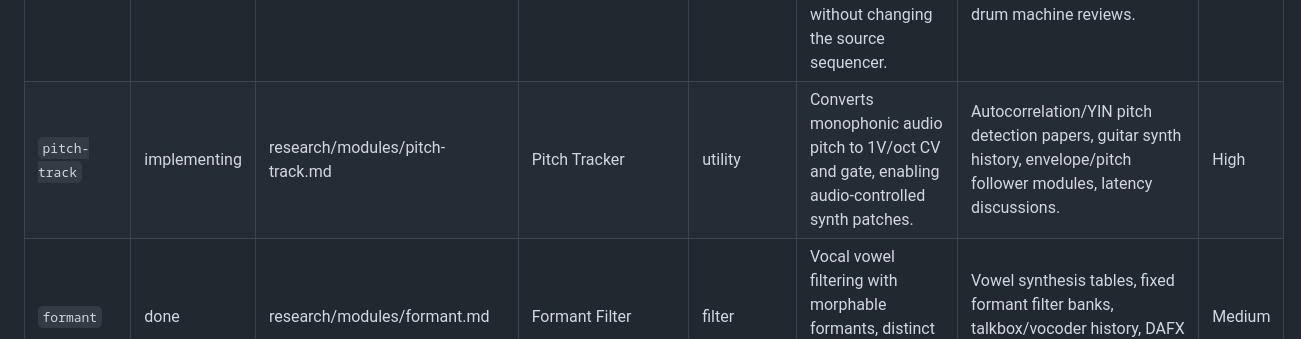
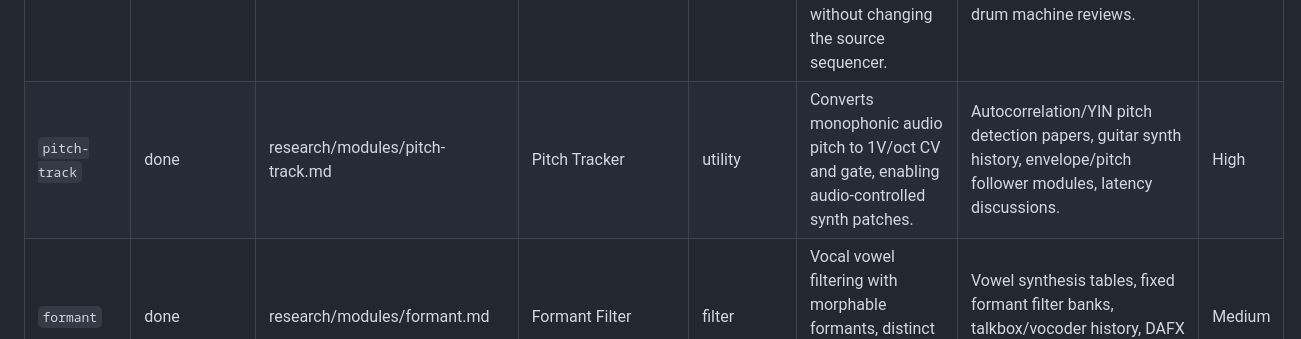
Before and after one commit to OrderAndCh4oS/eurorack-js, a Markdown page: research/module-queue.md, the part around the change. GitHub-like rendering.

Commit message:
queue: complete pitch tracker

```diff
--- a/research/module-queue.md
+++ b/research/module-queue.md
@@ -44,7 +44,7 @@ This is a curated backlog for new modules that should each add a distinct capabi
 | `joystick` | done | research/modules/joystick.md | Joystick Controller | utility | Manual X/Y performance CV with optional gate and recordable gestures for hands-on patch control. | Planar, Choices, Buchla 227/222e controller history, performance demos, touch/joystick controller reviews. | Low |
 | `prob-seq` | done | research/modules/prob-seq.md | Probability Sequencer | sequencer | Step sequencing with per-step probability, ratchets, skips, and conditional gates rather than fixed deterministic playback. | Elektron conditional trigs, Metropolis/Metropolix, Varigate, probability rhythm papers, performance demos. | Medium |
 | `swing` | done | research/modules/swing.md | Swing Clock Processor | clock | Clock delay, shuffle, groove templates, and humanization for rhythmic patches without changing the source sequencer. | DIN sync/MIDI clock swing history, groove quantization papers, clock utility manuals, drum machine reviews. | Low |
-| `pitch-track` | implementing | research/modules/pitch-track.md | Pitch Tracker | utility | Converts monophonic audio pitch to 1V/oct CV and gate, enabling audio-controlled synth patches. | Autocorrelation/YIN pitch detection papers, guitar synth history, envelope/pitch follower modules, latency discussions. | High |
+| `pitch-track` | done | research/modules/pitch-track.md | Pitch Tracker | utility | Converts monophonic audio pitch to 1V/oct CV and gate, enabling audio-controlled synth patches. | Autocorrelation/YIN pitch detection papers, guitar synth history, envelope/pitch follower modules, latency discussions. | High |
 | `formant` | done | research/modules/formant.md | Formant Filter | filter | Vocal vowel filtering with morphable formants, distinct from the current state-variable VCF. | Vowel synthesis tables, fixed formant filter banks, talkbox/vocoder history, DAFX formant filter references. | Medium |
 | `shimmer` | implementing | research/modules/shimmer.md | Shimmer Reverb | effect | Pitch-shifted feedback reverb for octave clouds and ambient harmonic tails, beyond the current basic reverb. | Eventide pitch/reverb history, shimmer reverb algorithms, allpass/FDN references, pedal and module demos. | High |
 | `comp` | done | research/modules/comp.md | Compressor/Limiter | utility | Dynamics control, sidechain pumping, and output protection for complex patches and drum buses. | VCA compressor design, MusicDSP compressor examples, Eurorack dynamics module manuals, mix-engineering references. | Medium |
```
